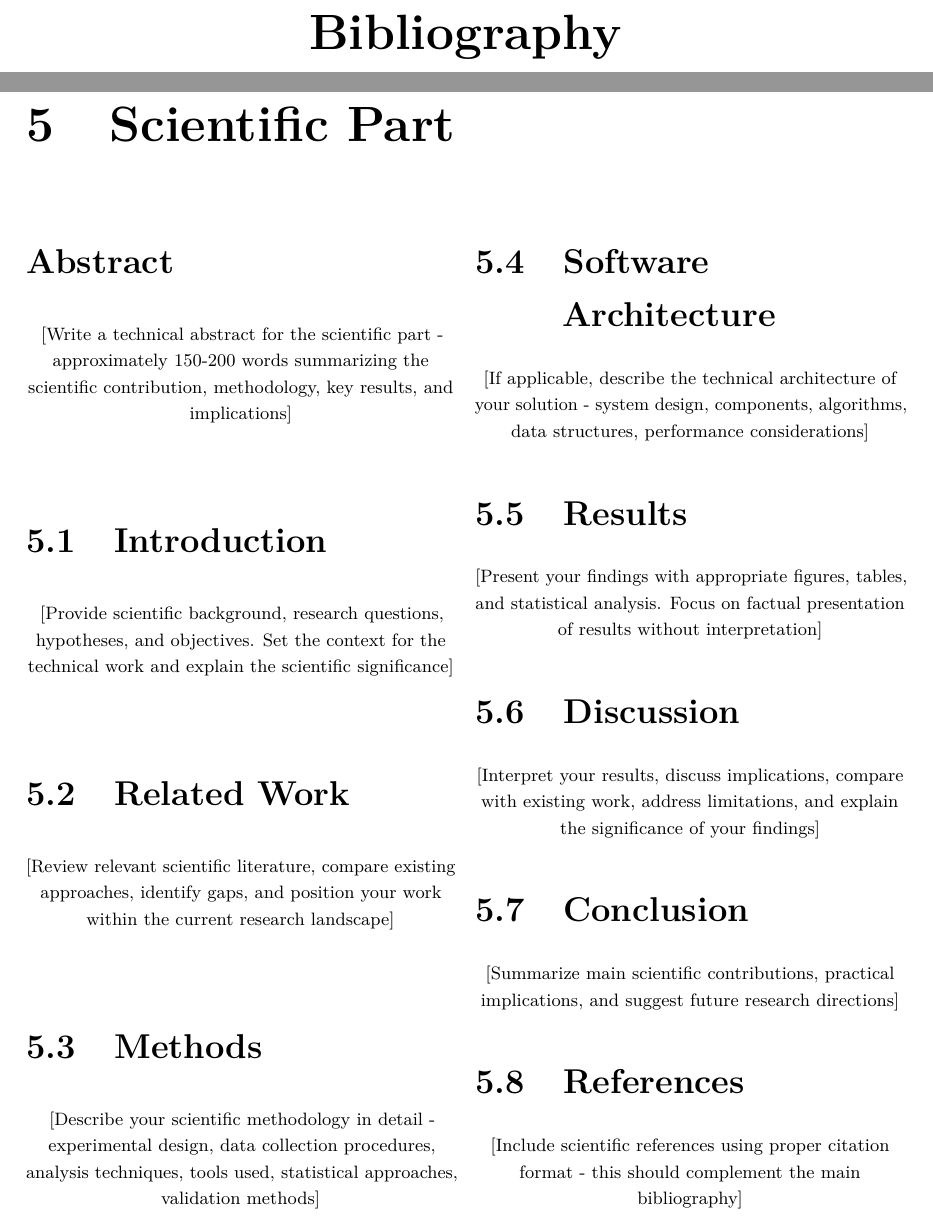
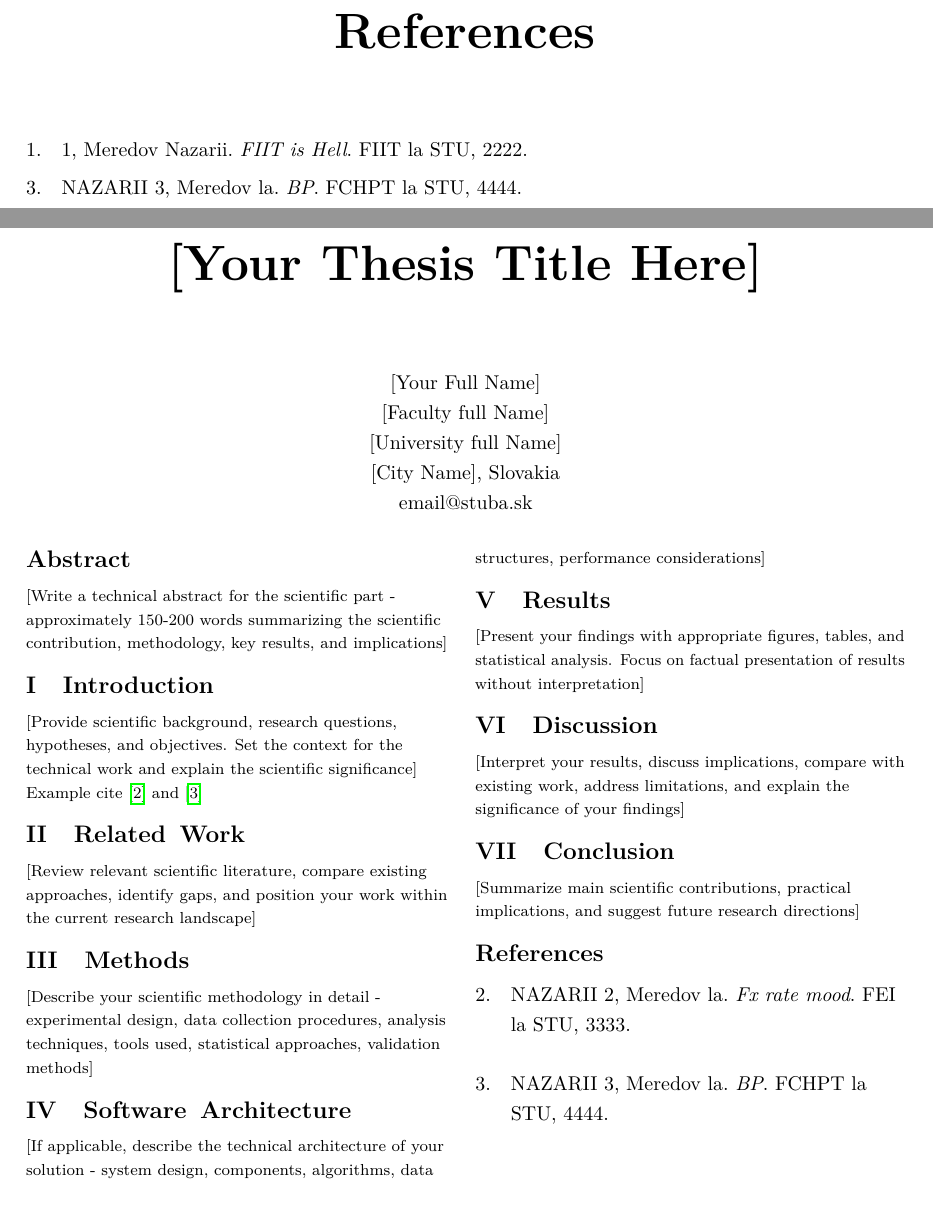
Before and after one commit to Faustynn/FIIT-BP-Template-NEW, a LaTeX thesis (Overleaf/tamplate.tex): two parts of pages 26 and 27 of 32 before the commit and two parts of pages 30 and 32 of 38 after it, joined at a grey line, cut at the place of the change. Compiled offline with pdfLaTeX.

Commit message:
Final fixes for Overleaf ver.

```diff
--- a/Overleaf/tamplate.tex
+++ b/Overleaf/tamplate.tex
@@ -17,6 +42,9 @@
     bottom=2.5cm
 }
 
+\usepackage[backend=biber,style=iso-numeric]{biblatex}
+\addbibresource{references.bib}
+
 % Font
 \usepackage{lmodern} % More modern font than Computer Modern
 
@@ -24,7 +52,7 @@
 \usepackage{fancyhdr}
 \pagestyle{fancy}
 \fancyhf{}
-\fancyhead[R]{\thepage}
+\fancyfoot[C]{\thepage}
 \renewcommand{\headrulewidth}{0pt}
 \setlength{\headheight}{15pt}
 
@@ -33,9 +61,11 @@
 \usepackage{tocloft}
 \usepackage{graphicx}
 \usepackage{amsmath, amsfonts, amssymb}
-\usepackage{url, hyperref, cite}
+\usepackage{url, hyperref}
 \usepackage{enumitem}
 \usepackage{multicol}
+\usepackage{pdfpages}
+
 
 % Spacing
 \onehalfspacing
@@ -76,6 +106,7 @@
 \newcommand{\thesistitle}{[Your Thesis Title Here]}
 \newcommand{\authorname}{[Your Full Name]}
 \newcommand{\authortitles}{} % or other titles
+\newcommand{\authoremail}{email@stuba.sk}
 \newcommand{\studyprogram}{[Your Study Program]}
 \newcommand{\studyfield}{[Your Study Field]}
 \newcommand{\workplace}{[Institute Name], [Faculty Abbreviation], [University Name]}
@@ -485,23 +546,73 @@ Každá práca odovzdaná v anglickom jazyku musí obsahovať resumé v slovensk
-\addcontentsline{toc}{chapter}{\bibname}
-\bibliographystyle{ieeetr}
-\bibliography{references}
+% Bibliography part
+\phantomsection
+\printbibliography[title={References}, keyword=primary]
+\addcontentsline{toc}{chapter}{References}
 
 
 
+\newpage
+\thispagestyle{empty}
+\mbox{}
 
 
 
+% Scientific Part (50 points): 3500 words, up to 7 figures, one of two common layouts (abstract, lay abstract, introduction, results,
+% discussion, methods, supplementary material and data) or (abstract, lay abstract, introduction, methods, results, discussion, supplementary
+% material and data).
+% Students are expected to demonstrate their ability to communicate complex problem solutions effectively to a technical audience. The use of AI-generated content is not allowed in this part.
+
+\renewcommand{\thesection}{\Roman{section}}
+\titleformat{\section}
+  {\large\bfseries\spaceskip=0.5em}
+  {\thesection}
+  {1em}
+  {}
+
+\titlespacing{\section}
+  {0pt}
+  {0pt}
+  {0pt}
+
+\renewcommand{\thesubsection}{\Roman{subsection}}
+\titleformat{\subsection}
+  {\normalfont\bfseries\spaceskip=0.5em}
+  {\thesubsection}
+  {1em}
+  {}
+
+\titlespacing{\subsection}
+  {0pt}
+  {5pt}
+  {0pt}
 
 
+\renewcommand{\thesubsubsection}{\Roman{subsubsection}}
+\titleformat{\subsubsection}
+  {\small\bfseries\spaceskip=0.5em}
+  {\thesubsection}
+  {1em}
+  {}
+
+\titlespacing{\subsubsection}
+  {0pt}
+  {5pt}
+  {0pt}
+
+\setlength{\intextsep}{4pt}
 
 
+\centering
+\chapter*{\thesistitle}
+\addcontentsline{toc}{chapter}{Scientific Part}
+\authorname\\
+\facultName\\
+\universityName\\
+\city, Slovakia\\
+\authoremail\\
+\raggedright
+\thispagestyle{empty}
 
 
-
-
-
-
-\chapter{Scientific Part}
 % Scientific Part (50 points): 3500 words, up to 7 figures, one of two common layouts (abstract, lay abstract, introduction, results,
 % discussion, methods, supplementary material and data) or (abstract, lay abstract, introduction, methods, results, discussion, supplementary
 % material and data).
@@ -512,12 +623,16 @@ Každá práca odovzdaná v anglickom jazyku musí obsahovať resumé v slovensk
 \footnotesize % Smaller but readable font
 
 % Abstract
+\phantomsection
 \section*{Abstract}
+\addcontentsline{toc}{section}{Abstract}
 [Write a technical abstract for the scientific part - approximately 150-200 words summarizing the scientific contribution, methodology, key results, and implications]
 
 % Introduction
+\setcounter{section}{0}
 \section{Introduction}
 [Provide scientific background, research questions, hypotheses, and objectives. Set the context for the technical work and explain the scientific significance]
+Example cite \cite{ww1939} and \cite{ww1914}
 
 % Related Work
 \section{Related Work}
@@ -543,7 +658,24 @@ Každá práca odovzdaná v anglickom jazyku musí obsahovať resumé v slovensk
 \section{Conclusion}
 [Summarize main scientific contributions, practical implications, and suggest future research directions]
 
-\section{References}
-[Include scientific references using proper citation format - this should complement the main bibliography]
+% References
+\defbibheading{subbibliography}[\refname]{%
+\section*{#1}
+}
+
+\begingroup
+\footnotesize
+\printbibliography[
+  title={References},
+  keyword=secondary,
+  heading=subbibliography
+]
+\endgroup
+
+\addcontentsline{toc}{section}{References}
 
 \end{multicols}
+
+
+
+\newpage
```
Also changed, not shown: Overleaf/references.bib (+19 -2 lines), Overleaf/CHANGELOG.md, Overleaf/Example.pdf (added), Overleaf/tamplate.tex (123 more changed lines).
